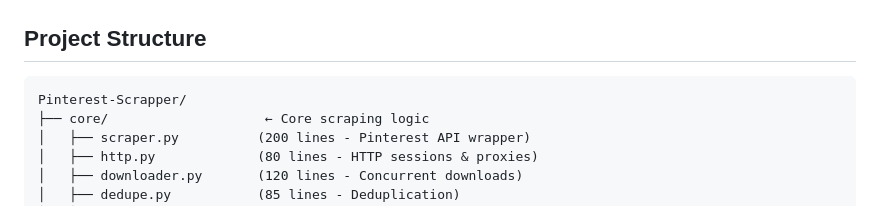
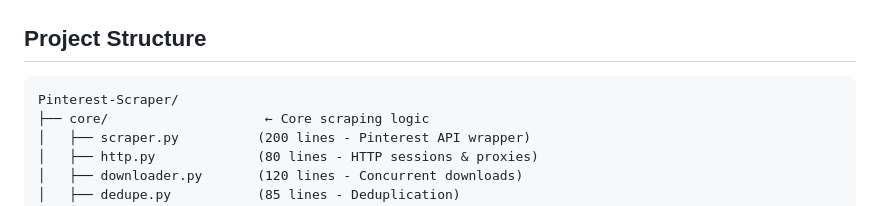
Before and after one commit to raihan-rifat007/Pinterest-Scraper, a Markdown page: README.md, the part around the change. Rendered like a GitHub page.

````diff
--- a/README.md
+++ b/README.md
@@ -41,7 +41,7 @@ docker run -p 8080:8080 pinterest-scraper
 ## Project Structure
 
 ```
-Pinterest-Scrapper/
+Pinterest-Scraper/
 ├── core/                    ← Core scraping logic
 │   ├── scraper.py          (200 lines - Pinterest API wrapper)
 │   ├── http.py             (80 lines - HTTP sessions & proxies)
````
